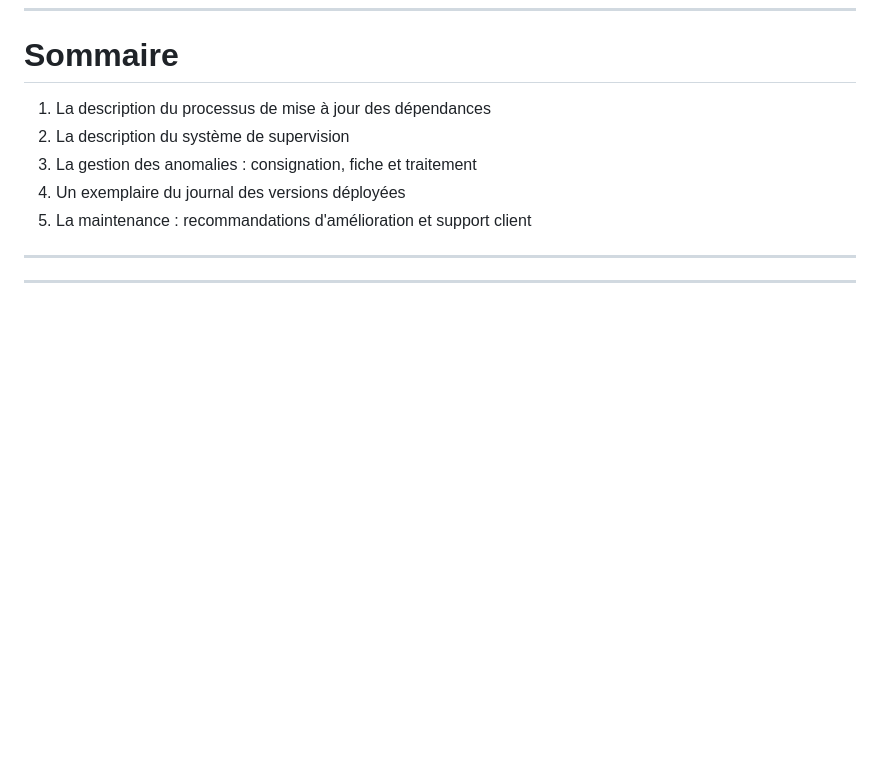
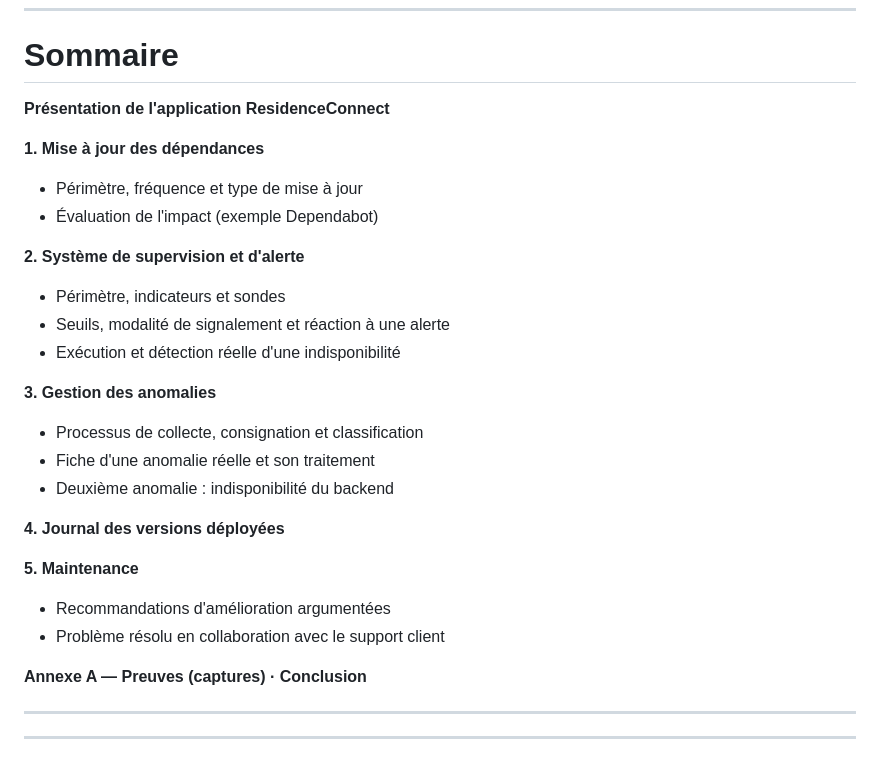
Before and after one commit to Dark4warrior/ResidenceConnect, a Markdown page: docs/bloc4/dossier-bloc4.md, the part around one of its changes. Rendered like a GitHub page; blank space fills up the shorter version.

```diff
--- a/docs/bloc4/dossier-bloc4.md
+++ b/docs/bloc4/dossier-bloc4.md
@@ -26,11 +26,33 @@ développée pendant ma formation : la **supervision** en production, le
 
 # Sommaire
 
-1. La description du processus de mise à jour des dépendances
-2. La description du système de supervision
-3. La gestion des anomalies : consignation, fiche et traitement
-4. Un exemplaire du journal des versions déployées
-5. La maintenance : recommandations d'amélioration et support client
+**Présentation de l'application ResidenceConnect**
+
+**1. Mise à jour des dépendances**
+
+- Périmètre, fréquence et type de mise à jour
+- Évaluation de l'impact (exemple Dependabot)
+
+**2. Système de supervision et d'alerte**
+
+- Périmètre, indicateurs et sondes
+- Seuils, modalité de signalement et réaction à une alerte
+- Exécution et détection réelle d'une indisponibilité
+
+**3. Gestion des anomalies**
+
+- Processus de collecte, consignation et classification
+- Fiche d'une anomalie réelle et son traitement
+- Deuxième anomalie : indisponibilité du backend
+
+**4. Journal des versions déployées**
+
+**5. Maintenance**
+
+- Recommandations d'amélioration argumentées
+- Problème résolu en collaboration avec le support client
+
+**Annexe A — Preuves (captures) · Conclusion**
 
 ---
 
```
Also changed, not shown: other parts of docs/bloc4/dossier-bloc4.md (+28 -0 lines), docs/bloc4/gestion-anomalies.md (+28 -0 lines).
